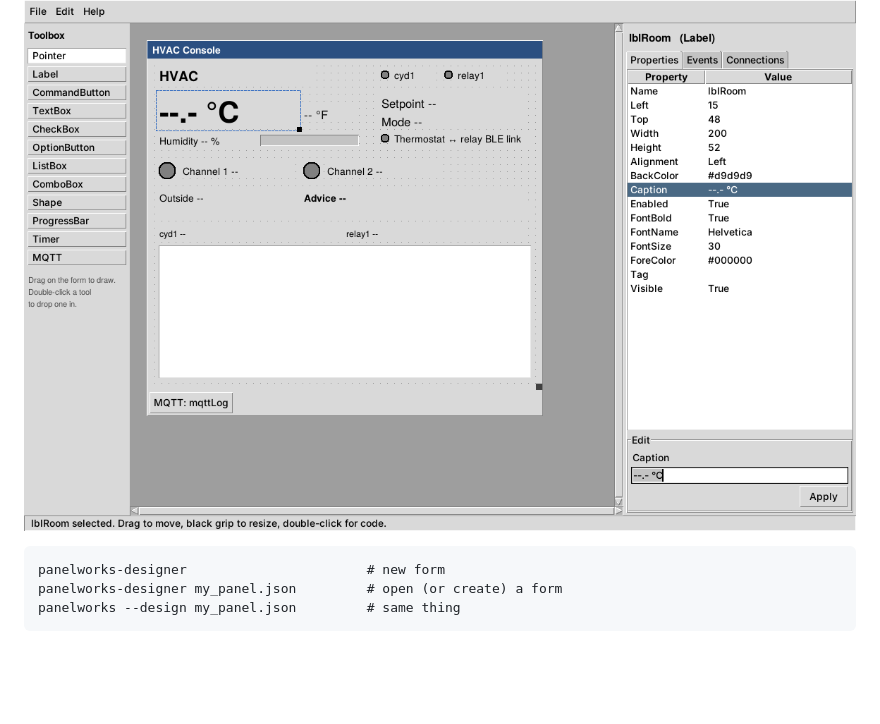
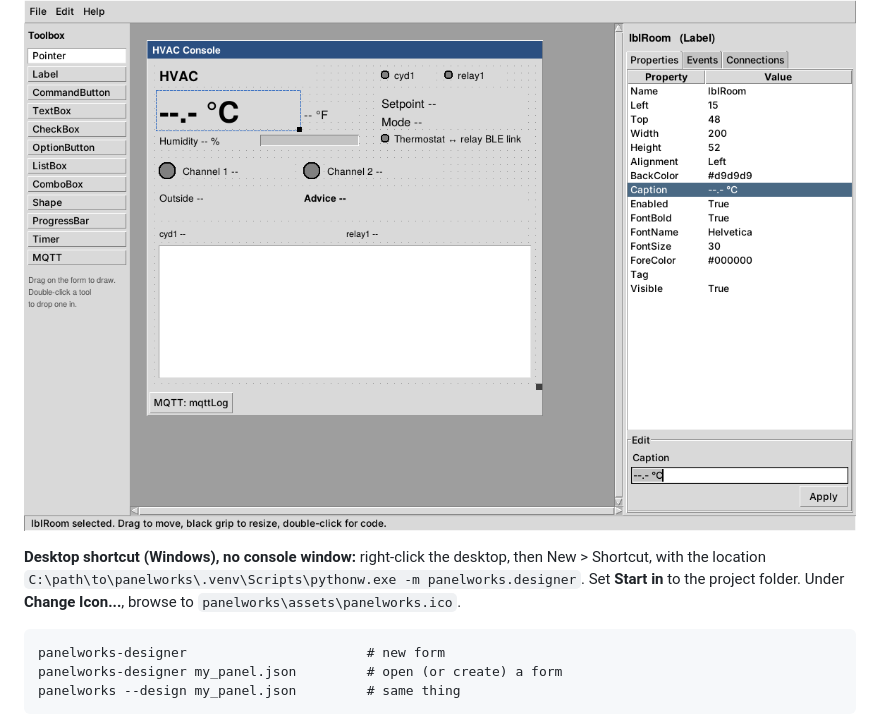
Before and after one commit to KK4HFJ/panelworks, a Markdown page: README.md, the part around the change. GitHub-like rendering; blank space fills up the shorter version.

````diff
--- a/README.md
+++ b/README.md
@@ -97,6 +97,12 @@ Claude Code over HTTP: start with the default `--mcp http`, then
 ## Designer: draw forms without writing JSON
 
 ![PanelWorks Designer](docs/designer.png)
+
+**Desktop shortcut (Windows), no console window:** right-click the desktop, then
+New > Shortcut, with the location
+`C:\path\to\panelworks\.venv\Scripts\pythonw.exe -m panelworks.designer`.
+Set **Start in** to the project folder. Under **Change Icon...**, browse to
+`panelworks\assets\panelworks.ico`.
 
 ```
 panelworks-designer                       # new form
````
Also changed, not shown: panelworks/assets/panelworks.png (added), tools/icon_sheet.png (added), 6 other files.
